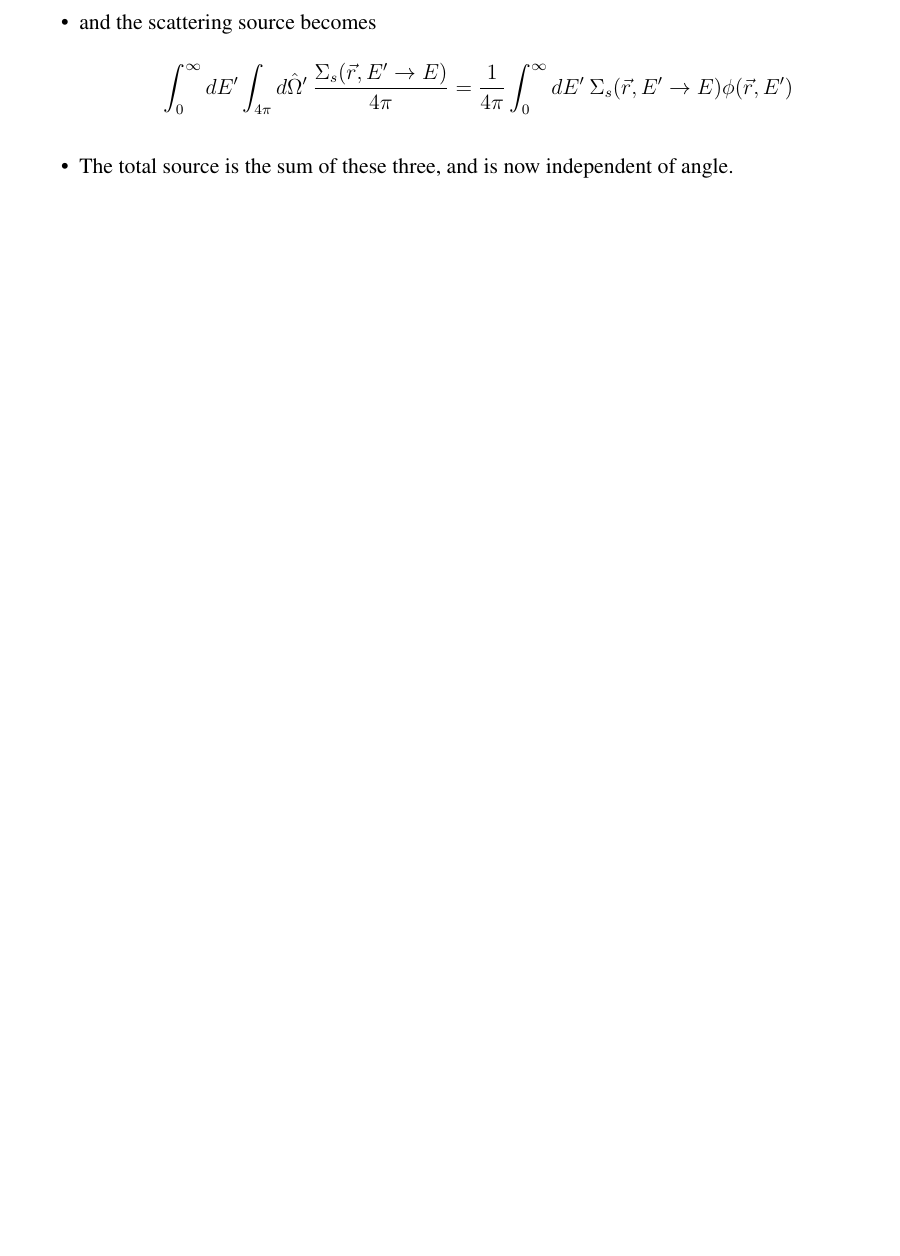
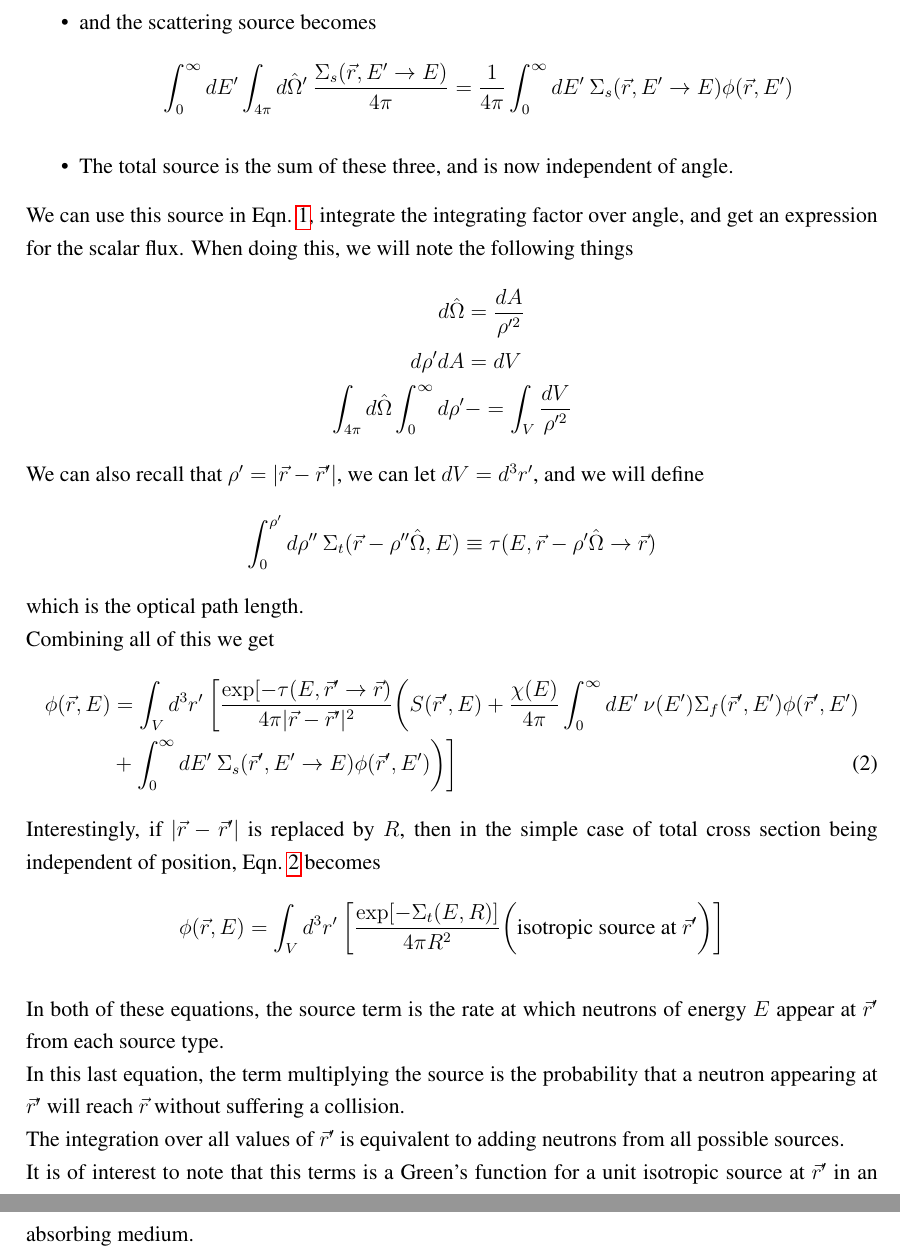
Before and after one commit to rachelslaybaugh/NE250, a LaTeX document (oct12/Oct-12Class.tex): part of page 2 of 2 before the commit and two parts of pages 2 and 3 of 3 after it, the two joined at a grey line, cut so that both start at the same text, the shorter picture padded with empty space. Compiled offline with pdfLaTeX.

Commit message:
up through isotropic scattering.

```diff
--- a/oct12/Oct-12Class.tex
+++ b/oct12/Oct-12Class.tex
@@ -84,9 +86,32 @@ If we have \textbf{isotropic scattering}, we can remove the angle dependence and
 \[\int_0^{\infty} dE' \int_{4\pi} d\vOmega' \: \frac{\Sigma_s(\rvec,E' \rightarrow E)}{4\pi} = \frac{1}{4\pi}\int_0^{\infty} dE'\:\Sigma_s(\rvec,E' \rightarrow E) \phi(\rvec,E')\]
 \item The total source is the sum of these three, and is now independent of angle.
 \end{itemize}
+%
+We can use this source in Eqn.~\ref{eq:integral}, integrate the integrating factor over angle, and get an expression for the scalar flux. When doing this, we will note the following things
+\begin{align*}
+d\vOmega &= \frac{dA}{\rho'^2}\\
+d\rho' dA &= dV \\
+\int_{4\pi} d\vOmega \int_0^{\infty} d\rho' &-= \int_{V} \frac{dV}{\rho'^2}
+\end{align*}
+%
+We can also recall that $\rho' = |\vec{r} - \vec{r}'|$, we can let $dV = d^3r'$, and we will define
+\[\int_0^{\rho'} d\rho'' \: \Sigma_t(\rvec-\rho''\vOmega,E) \equiv \tau(E,\vec{r} - \rho' \vOmega \rightarrow \vec{r})
+\]
+which is the optical path length. \\
+Combining all of this we get
+\begin{align}
+\phi(\rvec,E) &= \int_V d^3r' \: \biggl[\frac{\exp[-\tau(E,\vec{r}' \rightarrow \vec{r})}{4\pi|\vec{r} - \vec{r}'|^2} \biggl(S(\vec{r}',E) + \frac{\chi(E)}{4\pi} \int_0^{\infty} dE' \: \nu(E') \Sigma_f(\rvec', E')\phi(\vec{r}', E') \nonumber \\
+&+ \int_0^{\infty} dE'\:\Sigma_s(\rvec',E' \rightarrow E) \phi(\rvec',E') \biggr)  \biggr]
+\label{eq:iso-integral}
+\end{align}
+%
+Interestingly, if $|\vec{r} - \vec{r}'|$ is replaced by $R$, then in the simple case of total cross section being independent of position, Eqn.~\ref{eq:iso-integral} becomes
+\[\phi(\rvec,E) = \int_V d^3r' \: \biggl[\frac{\exp[-\Sigma_t(E, R)]}{4\pi R^2} \biggl( \text{isotropic source at }\vec{r}' \biggr)\biggr]\]
 
-
-
+In both of these equations, the source term is the rate at which neutrons of energy $E$ appear at $\vec{r}'$ from each source type. \\
+In this last equation, the term multiplying the source is the probability that a neutron appearing at $\vec{r}'$ will reach $\vec{r}$ without suffering a collision.\\
+The integration over all values of $\vec{r}'$ is equivalent to adding neutrons from all possible sources. \\
+It is of interest to note that this terms is a Green's function for a unit isotropic source at $\vec{r}'$ in an absorbing medium.
 
 
 
```
Also changed, not shown: oct12/Oct-12Class.tex (6 more changed lines).
